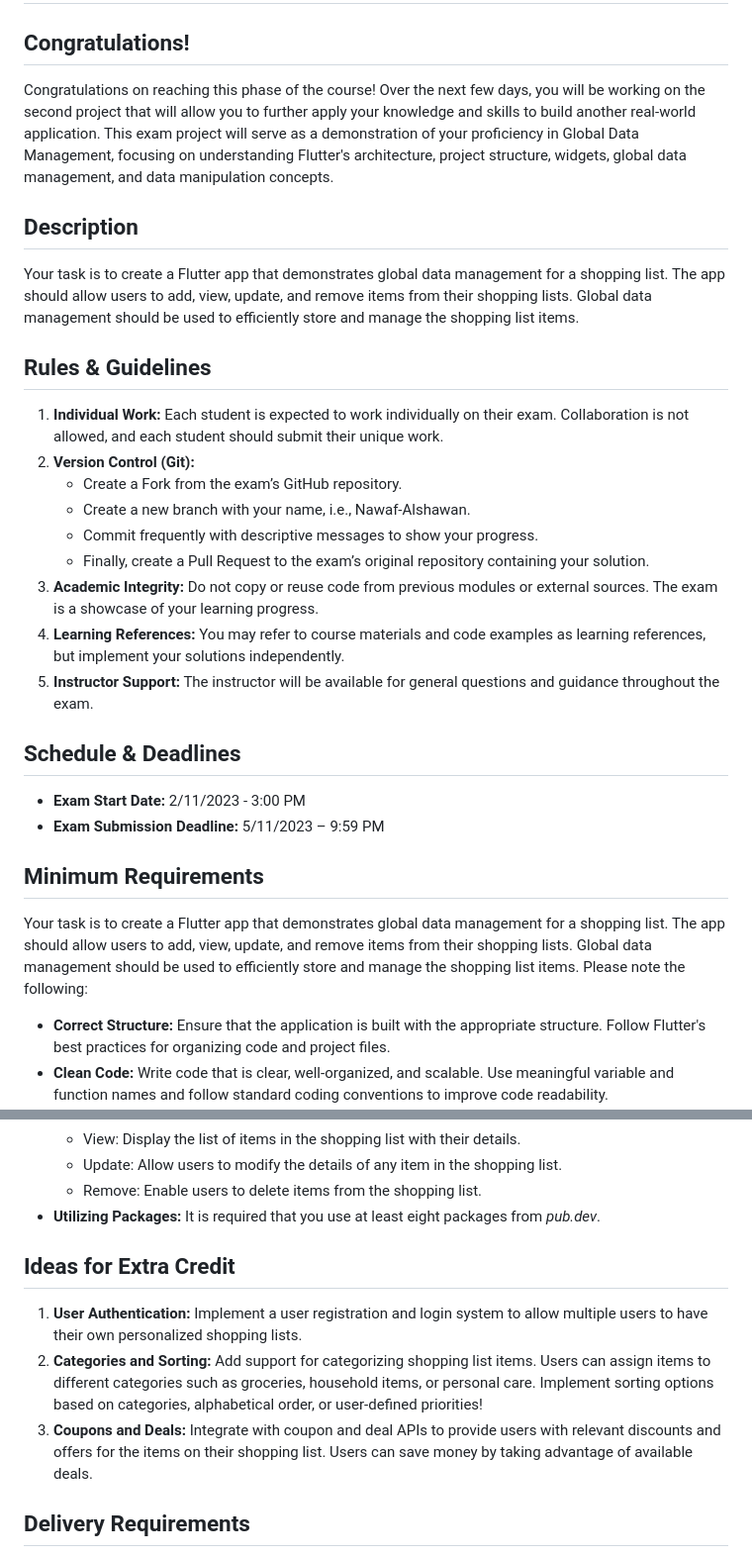
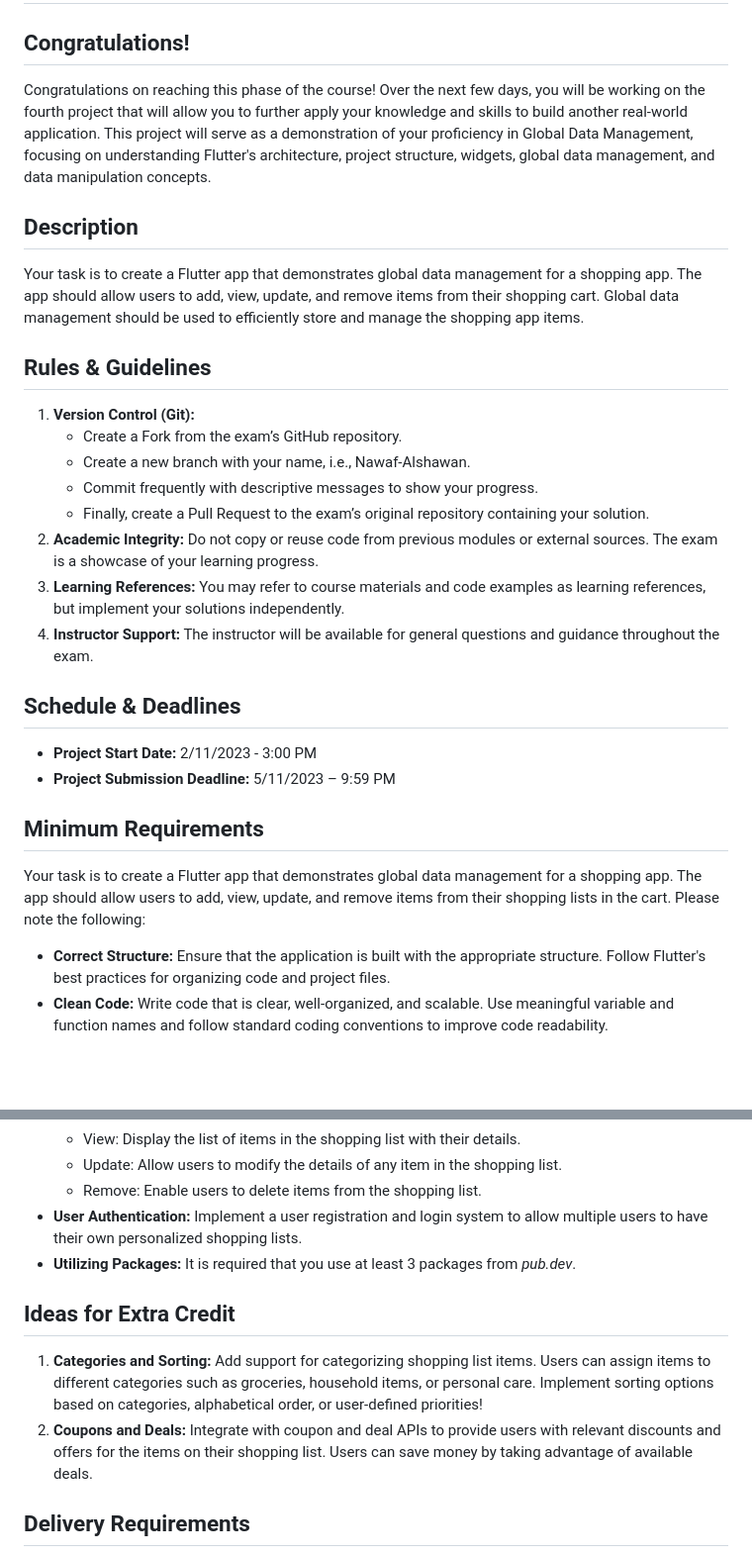
Before and after one commit to rahafwmaq/Project-4, a Markdown page: README.md, 2 parts joined by grey strips. Shown: that part at 99% size. Drawn GitHub-style; blank space fills up the shorter version.

```diff
--- a/README.md
+++ b/README.md
@@ -2,32 +2,31 @@
 
 ## Congratulations!
 
-Congratulations on reaching this phase of the course! Over the next few days, you will be working on the second project that will allow you to further apply your knowledge and skills to build another real-world application. This exam project will serve as a demonstration of your proficiency in Global Data Management, focusing on understanding Flutter's architecture, project structure, widgets, global data management, and data manipulation concepts.
+Congratulations on reaching this phase of the course! Over the next few days, you will be working on the fourth project that will allow you to further apply your knowledge and skills to build another real-world application. This project will serve as a demonstration of your proficiency in Global Data Management, focusing on understanding Flutter's architecture, project structure, widgets, global data management, and data manipulation concepts.
 
 ## Description
 
-Your task is to create a Flutter app that demonstrates global data management for a shopping list. The app should allow users to add, view, update, and remove items from their shopping lists. Global data management should be used to efficiently store and manage the shopping list items.
+Your task is to create a Flutter app that demonstrates global data management for a shopping app. The app should allow users to add, view, update, and remove items from their shopping cart. Global data management should be used to efficiently store and manage the shopping app items.
 
 ## Rules & Guidelines
 
-1. **Individual Work:** Each student is expected to work individually on their exam. Collaboration is not allowed, and each student should submit their unique work.
-2. **Version Control (Git):**
+1. **Version Control (Git):**
    - Create a Fork from the exam’s GitHub repository.
    - Create a new branch with your name, i.e., Nawaf-Alshawan.
    - Commit frequently with descriptive messages to show your progress.
    - Finally, create a Pull Request to the exam’s original repository containing your solution.
-3. **Academic Integrity:** Do not copy or reuse code from previous modules or external sources. The exam is a showcase of your learning progress.
-4. **Learning References:** You may refer to course materials and code examples as learning references, but implement your solutions independently.
-5. **Instructor Support:** The instructor will be available for general questions and guidance throughout the exam.
+2. **Academic Integrity:** Do not copy or reuse code from previous modules or external sources. The exam is a showcase of your learning progress.
+3. **Learning References:** You may refer to course materials and code examples as learning references, but implement your solutions independently.
+4. **Instructor Support:** The instructor will be available for general questions and guidance throughout the exam.
 
 ## Schedule & Deadlines
 
-- **Exam Start Date:** 2/11/2023 - 3:00 PM
-- **Exam Submission Deadline:** 5/11/2023 – 9:59 PM
+- **Project Start Date:** 2/11/2023 - 3:00 PM
+- **Project Submission Deadline:** 5/11/2023 – 9:59 PM
 
 ## Minimum Requirements
 
-Your task is to create a Flutter app that demonstrates global data management for a shopping list. The app should allow users to add, view, update, and remove items from their shopping lists. Global data management should be used to efficiently store and manage the shopping list items. Please note the following:
+Your task is to create a Flutter app that demonstrates global data management for a shopping app. The app should allow users to add, view, update, and remove items from their shopping lists in the cart. Please note the following:
 
 - **Correct Structure:** Ensure that the application is built with the appropriate structure. Follow Flutter's best practices for organizing code and project files.
 - **Clean Code:** Write code that is clear, well-organized, and scalable. Use meaningful variable and function names and follow standard coding conventions to improve code readability.
@@ -39,13 +38,13 @@ Your task is to create a Flutter app that demonstrates global data management fo
   - View: Display the list of items in the shopping list with their details.
   - Update: Allow users to modify the details of any item in the shopping list.
   - Remove: Enable users to delete items from the shopping list.
-- **Utilizing Packages:** It is required that you use at least eight packages from *pub.dev*.
+- **User Authentication:** Implement a user registration and login system to allow multiple users to have their own personalized shopping lists.
+- **Utilizing Packages:** It is required that you use at least 3 packages from *pub.dev*.
 
 ## Ideas for Extra Credit
 
-1. **User Authentication:** Implement a user registration and login system to allow multiple users to have their own personalized shopping lists.
-2. **Categories and Sorting:** Add support for categorizing shopping list items. Users can assign items to different categories such as groceries, household items, or personal care. Implement sorting options based on categories, alphabetical order, or user-defined priorities!
-3. **Coupons and Deals:** Integrate with coupon and deal APIs to provide users with relevant discounts and offers for the items on their shopping list. Users can save money by taking advantage of available deals.
+1. **Categories and Sorting:** Add support for categorizing shopping list items. Users can assign items to different categories such as groceries, household items, or personal care. Implement sorting options based on categories, alphabetical order, or user-defined priorities!
+2. **Coupons and Deals:** Integrate with coupon and deal APIs to provide users with relevant discounts and offers for the items on their shopping list. Users can save money by taking advantage of available deals.
 
 ## Delivery Requirements
 
```
Also changed, not shown: other parts of README.md (+2 -1 lines).
